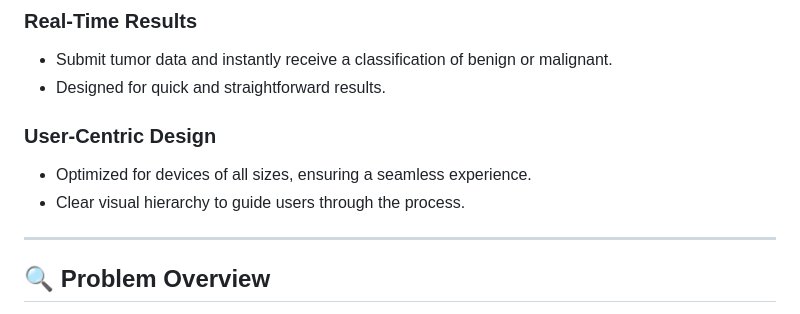
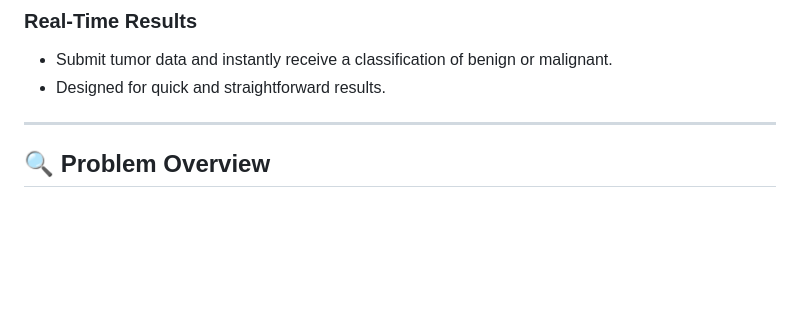
Before and after one commit to NathanielBirhanu/cancer_detector, a Markdown page: README.md, the part around the change. GitHub-like rendering; blank space fills up the shorter version.

```diff
--- a/README.md
+++ b/README.md
@@ -22,9 +22,6 @@ To create a lightweight and accessible web application that takes tumor characte
 - Submit tumor data and instantly receive a classification of benign or malignant.
 - Designed for quick and straightforward results.
 
-### User-Centric Design
-- Optimized for devices of all sizes, ensuring a seamless experience.
-- Clear visual hierarchy to guide users through the process.
 
 ---
 
```
